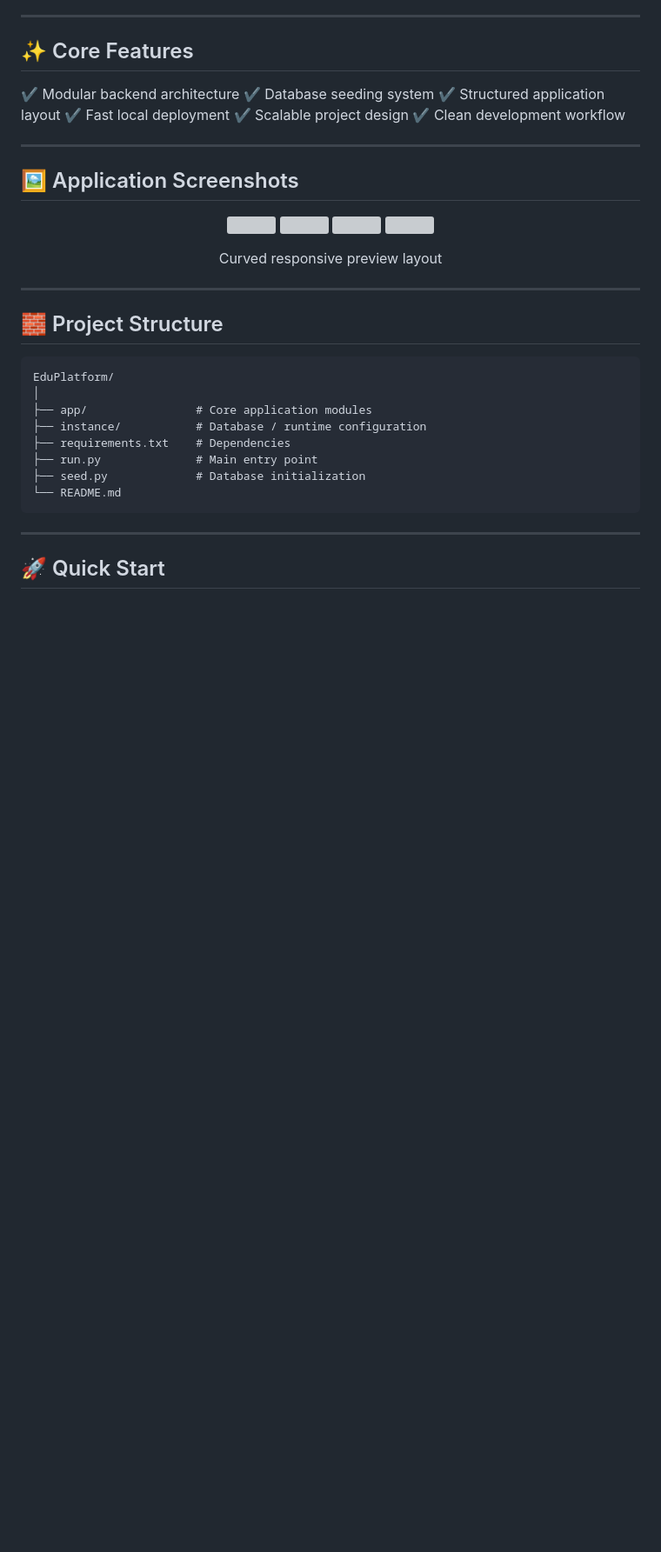
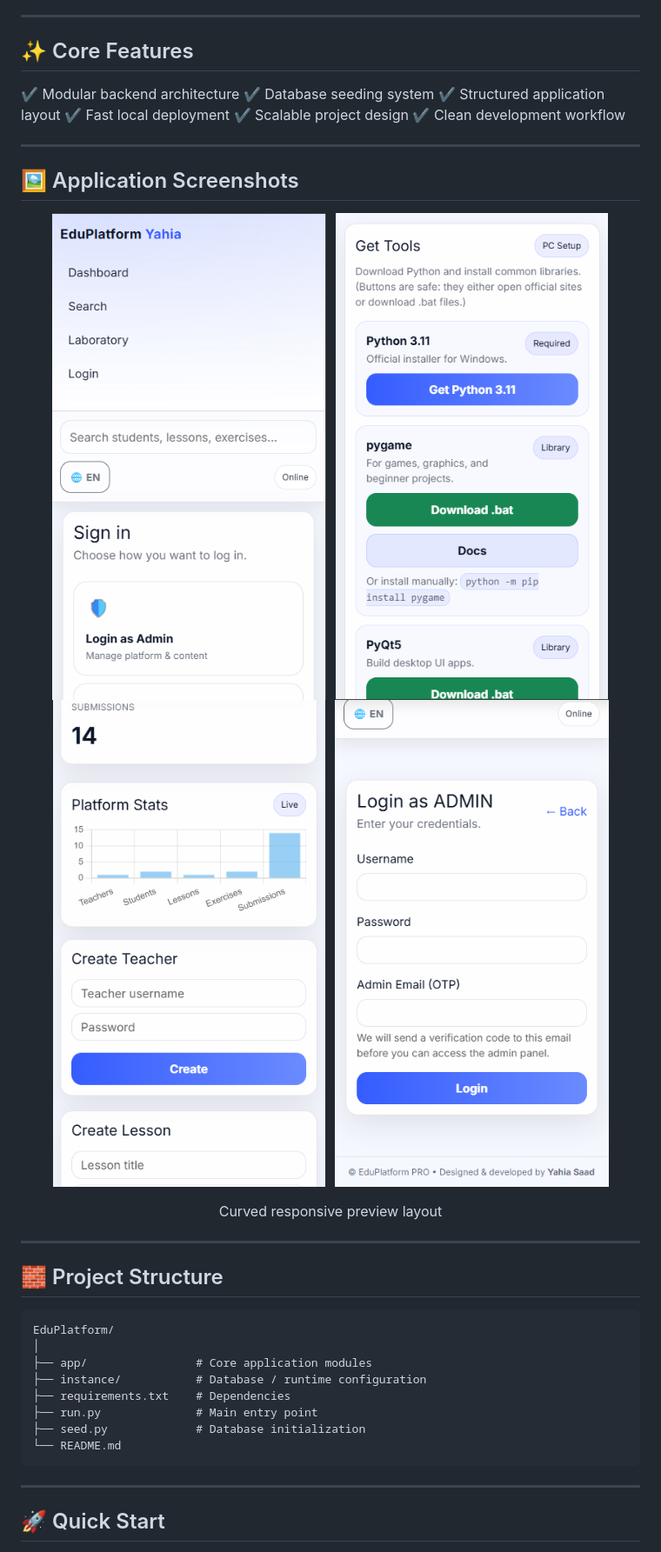
Before and after one commit to yahiawork/EduPlatform, a Markdown page: README.md, the part around the change. Shown at 87% size. Rendered like a GitHub page; blank space fills up the shorter version; grey boxes are pictures that could not be loaded.

```diff
--- a/README.md
+++ b/README.md
@@ -54,11 +54,10 @@ The platform focuses on:
 
 <p align="center">
 
-<img src="assets/screenshots/screenshot1.png" width="45%" style="border-radius:14px; margin:10px;" />
-<img src="assets/screenshots/screenshot2.png" width="45%" style="border-radius:14px; margin:10px;" />
-
-<img src="assets/screenshots/screenshot3.png" width="45%" style="border-radius:14px; margin:10px;" />
-<img src="assets/screenshots/screenshot4.png" width="45%" style="border-radius:14px; margin:10px;" />
+<img src="assets/images/screenshot1.png" width="45%" style="border-radius:14px; margin:10px;" />
+<img src="assets/images/screenshot2.png" width="45%" style="border-radius:14px; margin:10px;" />
+<img src="assets/images/screenshot3.png" width="45%" style="border-radius:14px; margin:10px;" />
+<img src="assets/images/screenshot4.png" width="45%" style="border-radius:14px; margin:10px;" />
 </p>
 
 <p align="center">
```
